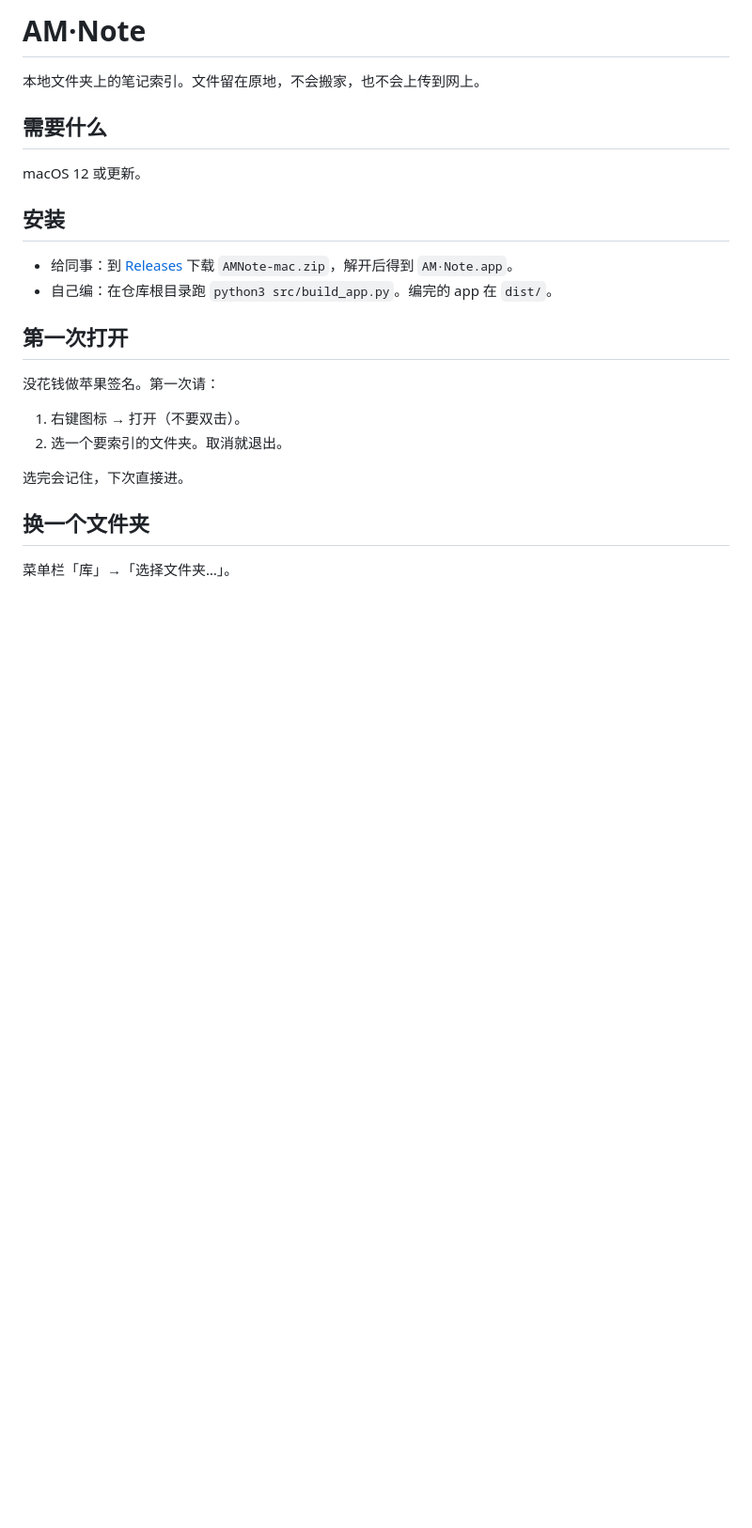
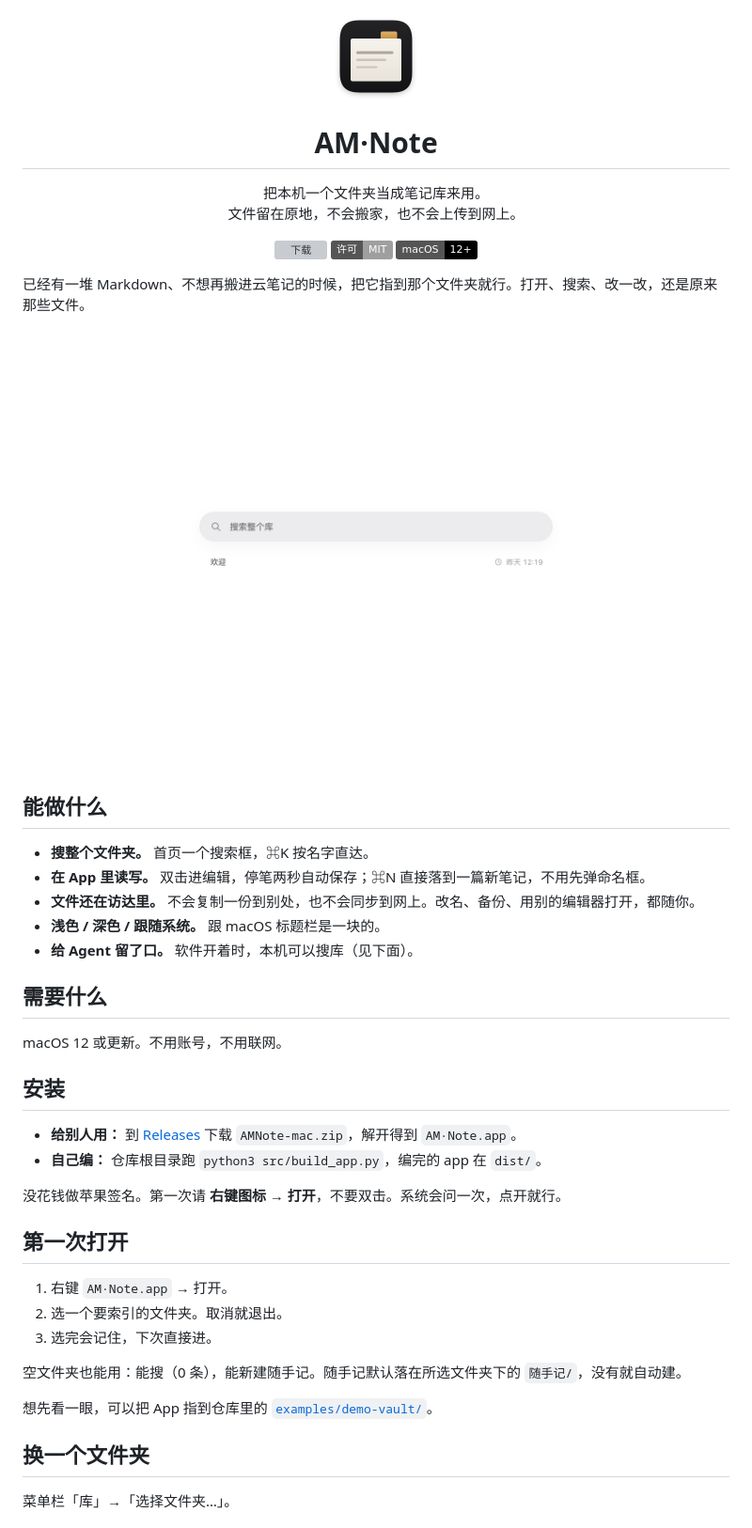
Before and after one commit to Qiululu667/amnote, a Markdown page: README.md, the part around one of its changes. Shown at 94% size. GitHub-like rendering; pictures changed too: docs/home.png (added); badges without logos; blank space fills up the shorter version; grey boxes are pictures that could not be loaded.

Commit message:
README: introduce the app and add a home screenshot.
Spell out what it is, what it can do, and the common shortcuts, so the GitHub page is not just a stub.

```diff
--- a/README.md
+++ b/README.md
@@ -1,24 +1,49 @@
-# AM·Note
+<p align="center">
+  <img src="src/icon-192.png" width="96" alt="AM·Note">
+</p>
 
-本地文件夹上的笔记索引。文件留在原地，不会搬家，也不会上传到网上。
+<h1 align="center">AM·Note</h1>
+
+<p align="center">把本机一个文件夹当成笔记库来用。<br>文件留在原地，不会搬家，也不会上传到网上。</p>
+
+<p align="center">
+  <a href="https://github.com/Qiululu667/amnote/releases"><img alt="下载" src="https://img.shields.io/github/v/release/Qiululu667/amnote?label=下载&color=3279c7"></a>
+  <a href="LICENSE"><img alt="MIT" src="https://img.shields.io/badge/许可-MIT-lightgrey"></a>
+  <img alt="macOS 12+" src="https://img.shields.io/badge/macOS-12%2B-black">
+</p>
+
+已经有一堆 Markdown、不想再搬进云笔记的时候，把它指到那个文件夹就行。打开、搜索、改一改，还是原来那些文件。
+
+![首页：搜索整个库](docs/home.png)
+
+## 能做什么
+
+- **搜整个文件夹。** 首页一个搜索框，⌘K 按名字直达。
+- **在 App 里读写。** 双击进编辑，停笔两秒自动保存；⌘N 直接落到一篇新笔记，不用先弹命名框。
+- **文件还在访达里。** 不会复制一份到别处，也不会同步到网上。改名、备份、用别的编辑器打开，都随你。
+- **浅色 / 深色 / 跟随系统。** 跟 macOS 标题栏是一块的。
+- **给 Agent 留了口。** 软件开着时，本机可以搜库（见下面）。
 
 ## 需要什么
 
-macOS 12 或更新。
+macOS 12 或更新。不用账号，不用联网。
 
 ## 安装
 
-- 给同事：到 [Releases](https://github.com/Qiululu667/amnote/releases) 下载 `AMNote-mac.zip`，解开后得到 `AM·Note.app`。
-- 自己编：在仓库根目录跑 `python3 src/build_app.py`。编完的 app 在 `dist/`。
+- **给别人用：** 到 [Releases](https://github.com/Qiululu667/amnote/releases) 下载 `AMNote-mac.zip`，解开得到 `AM·Note.app`。
+- **自己编：** 仓库根目录跑 `python3 src/build_app.py`，编完的 app 在 `dist/`。
+
+没花钱做苹果签名。第一次请 **右键图标 → 打开**，不要双击。系统会问一次，点开就行。
 
 ## 第一次打开
 
-没花钱做苹果签名。第一次请：
+1. 右键 `AM·Note.app` → 打开。
+2. 选一个要索引的文件夹。取消就退出。
+3. 选完会记住，下次直接进。
 
-1. 右键图标 → 打开（不要双击）。
-2. 选一个要索引的文件夹。取消就退出。
+空文件夹也能用：能搜（0 条），能新建随手记。随手记默认落在所选文件夹下的 `随手记/`，没有就自动建。
 
-选完会记住，下次直接进。
+想先看一眼，可以把 App 指到仓库里的 [`examples/demo-vault/`](examples/demo-vault)。
 
 ## 换一个文件夹
 
```
Also changed, not shown: other parts of README.md (+21 -1 lines).
